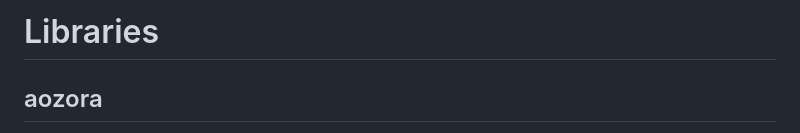
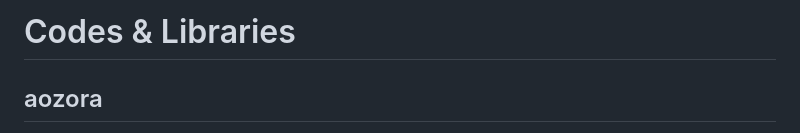
Before and after one commit to fand/gmork2016, a Markdown page: src/md/Libs.md, the part around the change. Drawn GitHub-style.

```diff
--- a/src/md/Libs.md
+++ b/src/md/Libs.md
@@ -1,4 +1,4 @@
-# Libraries
+# Codes & Libraries
 
 ## aozora
 
```
Also changed, not shown: src/md/About.md (added, +16 -0 lines), src/md/Apps.md (+13 -2 lines), src/md/Songs.md (+0 -3 lines), static/image/vertigo.png (added), 7 other files.
